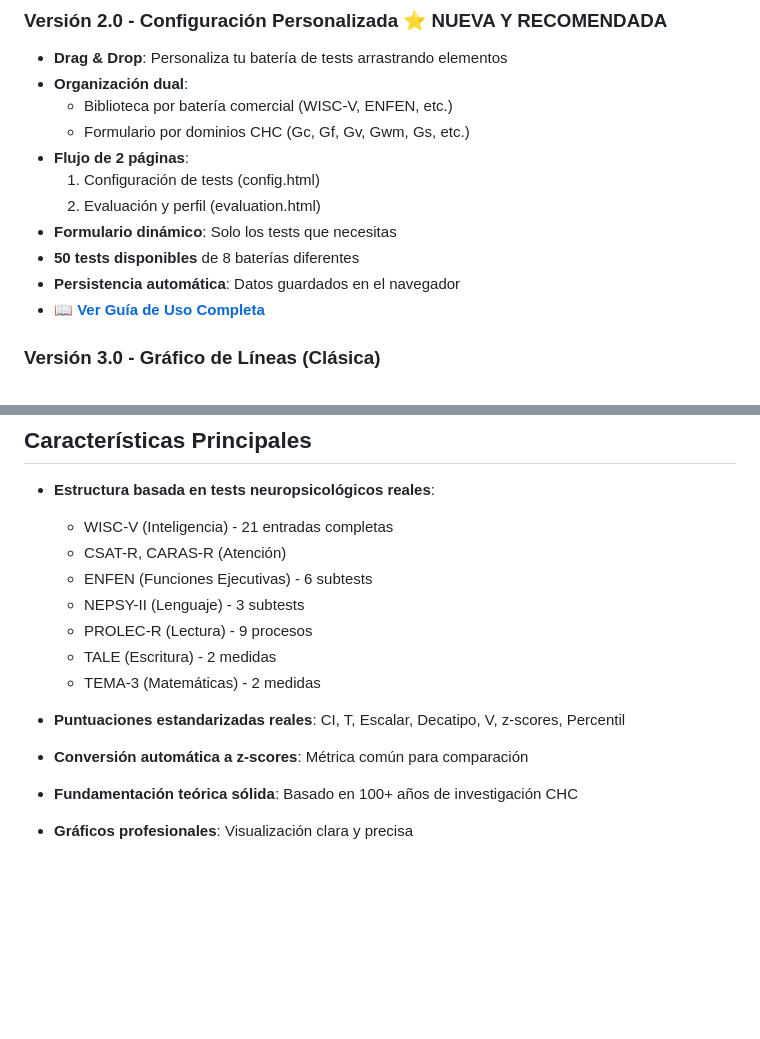
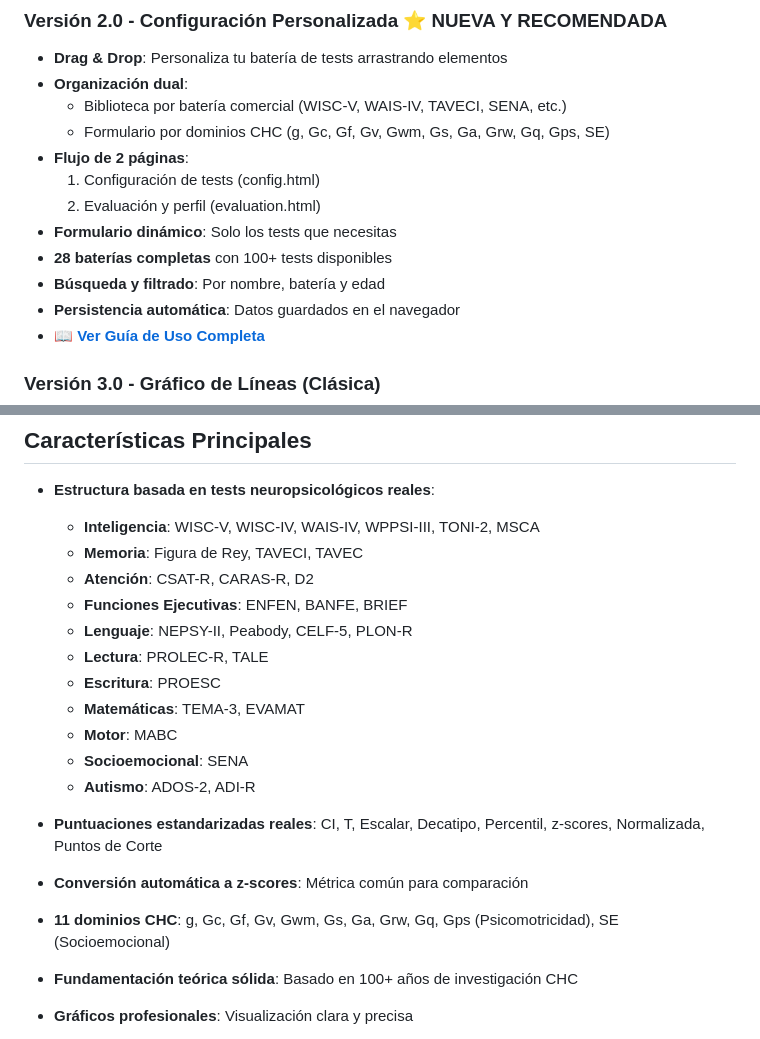
Before and after one commit to xukrutdonut/neuropsico, a Markdown page: README.md, 2 parts joined by grey strips. Drawn GitHub-style; blank space fills up the shorter version.

Commit message:
docs: actualizar README con nuevas baterías y tests añadidos
- 28 baterías completas (18 nuevas)
- 100+ tests disponibles
- 11 dominios CHC incluyendo Psicomotricidad y Socioemocional
- Tests organizados por área: Inteligencia, Memoria, Atención, FE, Lenguaje, Lectura, Escritura, Matemáticas, Motor, Socioemocional, Autismo
- Nuevas escalas: Percentil, Normalizada, Puntos de Corte

```diff
--- a/README.md
+++ b/README.md
@@ -7,13 +7,14 @@ Aplicación web profesional para evaluación neuropsicológica con **configuraci
 ### Versión 2.0 - Configuración Personalizada ⭐ NUEVA Y RECOMENDADA
 - **Drag & Drop**: Personaliza tu batería de tests arrastrando elementos
 - **Organización dual**:
-  - Biblioteca por batería comercial (WISC-V, ENFEN, etc.)
-  - Formulario por dominios CHC (Gc, Gf, Gv, Gwm, Gs, etc.)
+  - Biblioteca por batería comercial (WISC-V, WAIS-IV, TAVECI, SENA, etc.)
+  - Formulario por dominios CHC (g, Gc, Gf, Gv, Gwm, Gs, Ga, Grw, Gq, Gps, SE)
 - **Flujo de 2 páginas**:
   1. Configuración de tests (config.html)
   2. Evaluación y perfil (evaluation.html)
 - **Formulario dinámico**: Solo los tests que necesitas
-- **50 tests disponibles** de 8 baterías diferentes
+- **28 baterías completas** con 100+ tests disponibles
+- **Búsqueda y filtrado**: Por nombre, batería y edad
 - **Persistencia automática**: Datos guardados en el navegador
 - 📖 **[Ver Guía de Uso Completa](GUIA-USO.md)**
 
@@ -36,16 +37,21 @@ Aplicación web profesional para evaluación neuropsicológica con **configuraci
 ## Características Principales
 
 - **Estructura basada en tests neuropsicológicos reales**:
-  - WISC-V (Inteligencia) - 21 entradas completas
-  - CSAT-R, CARAS-R (Atención)
-  - ENFEN (Funciones Ejecutivas) - 6 subtests
-  - NEPSY-II (Lenguaje) - 3 subtests
-  - PROLEC-R (Lectura) - 9 procesos
-  - TALE (Escritura) - 2 medidas
-  - TEMA-3 (Matemáticas) - 2 medidas
+  - **Inteligencia**: WISC-V, WISC-IV, WAIS-IV, WPPSI-III, TONI-2, MSCA
+  - **Memoria**: Figura de Rey, TAVECI, TAVEC
+  - **Atención**: CSAT-R, CARAS-R, D2
+  - **Funciones Ejecutivas**: ENFEN, BANFE, BRIEF
+  - **Lenguaje**: NEPSY-II, Peabody, CELF-5, PLON-R
+  - **Lectura**: PROLEC-R, TALE
+  - **Escritura**: PROESC
+  - **Matemáticas**: TEMA-3, EVAMAT
+  - **Motor**: MABC
+  - **Socioemocional**: SENA
+  - **Autismo**: ADOS-2, ADI-R
 
-- **Puntuaciones estandarizadas reales**: CI, T, Escalar, Decatipo, V, z-scores, Percentil
+- **Puntuaciones estandarizadas reales**: CI, T, Escalar, Decatipo, Percentil, z-scores, Normalizada, Puntos de Corte
 - **Conversión automática a z-scores**: Métrica común para comparación
+- **11 dominios CHC**: g, Gc, Gf, Gv, Gwm, Gs, Ga, Grw, Gq, Gps (Psicomotricidad), SE (Socioemocional)
 - **Fundamentación teórica sólida**: Basado en 100+ años de investigación CHC
 - **Gráficos profesionales**: Visualización clara y precisa
 - **Exportación PDF**: Función de impresión integrada
```
